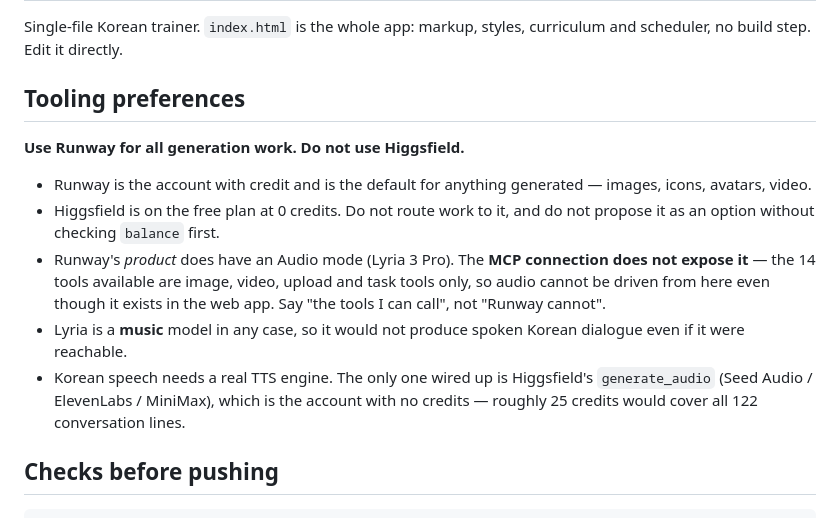
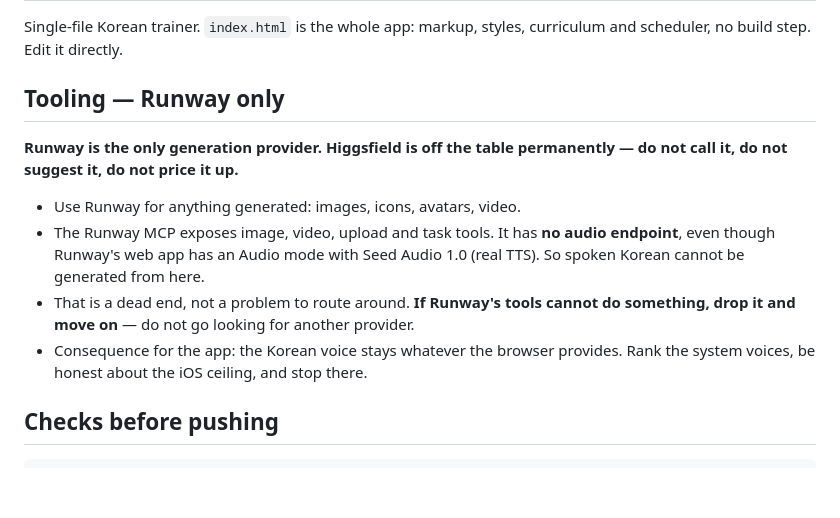
Before and after one commit to bloxboss3-dotcom/Hangul-Korean, a Markdown page: CLAUDE.md, the part around the change. Rendered like a GitHub page; blank space fills up the shorter version.

Commit message:
Runway is the only generation provider
Higgsfield is off the table permanently — not to be called, suggested or
priced up. Runway's MCP has no audio endpoint even though its web app
does, so spoken Korean cannot be generated from here. That is a dead end
rather than something to route around: if Runway's tools cannot do a
thing, drop it and move on instead of shopping for another provider.

For the app that means the Korean voice stays whatever the browser
supplies — rank the system voices, be honest about the iOS ceiling, and
stop there.

Co-Authored-By: Claude Opus 5 <noreply@anthropic.com>
Claude-Session: https://claude.ai/code/session_019sCLQvmyRU4My4JanqkbCV

```diff
--- a/CLAUDE.md
+++ b/CLAUDE.md
@@ -3,23 +3,21 @@
 Single-file Korean trainer. `index.html` is the whole app: markup, styles,
 curriculum and scheduler, no build step. Edit it directly.
 
-## Tooling preferences
+## Tooling — Runway only
 
-**Use Runway for all generation work. Do not use Higgsfield.**
+**Runway is the only generation provider. Higgsfield is off the table
+permanently — do not call it, do not suggest it, do not price it up.**
 
-- Runway is the account with credit and is the default for anything generated —
-  images, icons, avatars, video.
-- Higgsfield is on the free plan at 0 credits. Do not route work to it, and do
-  not propose it as an option without checking `balance` first.
-- Runway's *product* does have an Audio mode (Lyria 3 Pro). The **MCP
-  connection does not expose it** — the 14 tools available are image, video,
-  upload and task tools only, so audio cannot be driven from here even though
-  it exists in the web app. Say "the tools I can call", not "Runway cannot".
-- Lyria is a **music** model in any case, so it would not produce spoken
-  Korean dialogue even if it were reachable.
-- Korean speech needs a real TTS engine. The only one wired up is Higgsfield's
-  `generate_audio` (Seed Audio / ElevenLabs / MiniMax), which is the account
-  with no credits — roughly 25 credits would cover all 122 conversation lines.
+- Use Runway for anything generated: images, icons, avatars, video.
+- The Runway MCP exposes image, video, upload and task tools. It has **no
+  audio endpoint**, even though Runway's web app has an Audio mode with Seed
+  Audio 1.0 (real TTS). So spoken Korean cannot be generated from here.
+- That is a dead end, not a problem to route around. **If Runway's tools
+  cannot do something, drop it and move on** — do not go looking for another
+  provider.
+- Consequence for the app: the Korean voice stays whatever the browser
+  provides. Rank the system voices, be honest about the iOS ceiling, and stop
+  there.
 
 ## Checks before pushing
 
```
